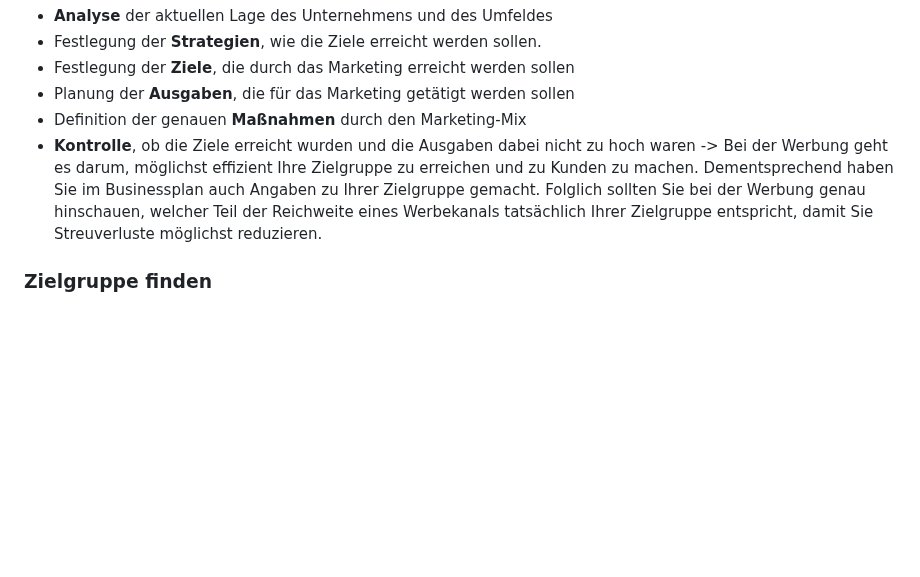
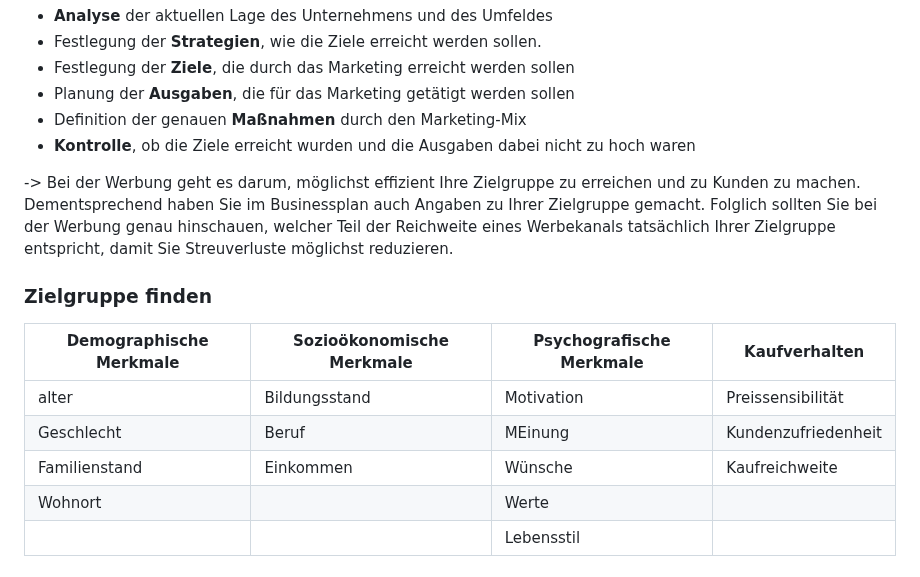
Before and after one commit to labpa/Schule, a Markdown page: Marketing/marketing.md, the part around the change. GitHub-like rendering; blank space fills up the shorter version.

Commit message:
Zielgruppe

```diff
--- a/Marketing/marketing.md
+++ b/Marketing/marketing.md
@@ -261,6 +261,15 @@ Für die Marketing-Planung gibt es ein bewährtes Vorgehen. Wenn man sich an die
 + Planung der **Ausgaben**, die für das Marketing getätigt werden sollen
 + Definition der genauen **Maßnahmen** durch den Marketing-Mix
 + **Kontrolle**, ob die Ziele erreicht wurden und die Ausgaben dabei nicht zu hoch waren
+
 -> Bei der Werbung geht es darum, möglichst effizient Ihre Zielgruppe zu erreichen und zu Kunden zu machen. Dementsprechend haben Sie im Businessplan auch Angaben zu Ihrer Zielgruppe gemacht. Folglich sollten Sie bei der Werbung genau hinschauen, welcher Teil der Reichweite eines Werbekanals tatsächlich Ihrer Zielgruppe entspricht, damit Sie Streuverluste möglichst reduzieren.
 
 ### Zielgruppe finden
+
+|Demographische Merkmale|Sozioökonomische Merkmale|Psychografische Merkmale|Kaufverhalten|
+|---|---|---|---|
+|alter|Bildungsstand|Motivation|Preissensibilität|
+|Geschlecht|Beruf|MEinung|Kundenzufriedenheit|
+|Familienstand|Einkommen|Wünsche|Kaufreichweite|
+|Wohnort||Werte||
+|||Lebensstil||
```
